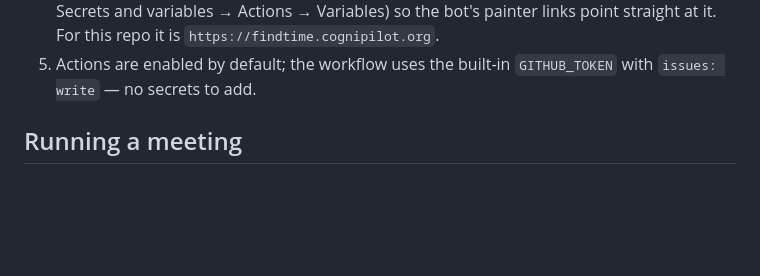
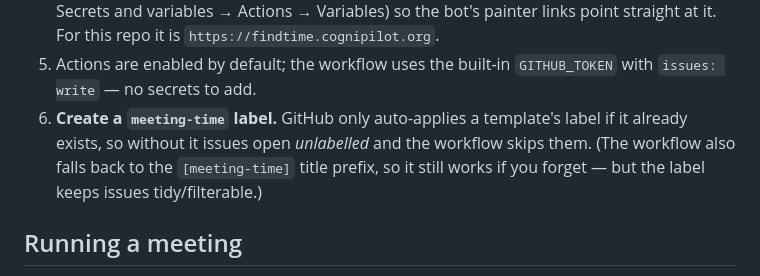
Before and after one commit to CogniPilot/open-find-time, a Markdown page: README.md, the part around the change. GitHub-like rendering; blank space fills up the shorter version.

Commit message:
Document the meeting-time label requirement in setup
GitHub won't apply a template label that doesn't exist, which silently skips the collation workflow — note this (and the title-prefix fallback) so forks don't hit it.

```diff
--- a/README.md
+++ b/README.md
@@ -110,6 +110,10 @@ so the trade-off is visible rather than hidden.
    links point straight at it. For this repo it is `https://findtime.cognipilot.org`.
 5. Actions are enabled by default; the workflow uses the built-in `GITHUB_TOKEN`
    with `issues: write` — no secrets to add.
+6. **Create a `meeting-time` label.** GitHub only auto-applies a template's label
+   if it already exists, so without it issues open *unlabelled* and the workflow
+   skips them. (The workflow also falls back to the `[meeting-time]` title prefix,
+   so it still works if you forget — but the label keeps issues tidy/filterable.)
 
 ## Running a meeting
 
```
